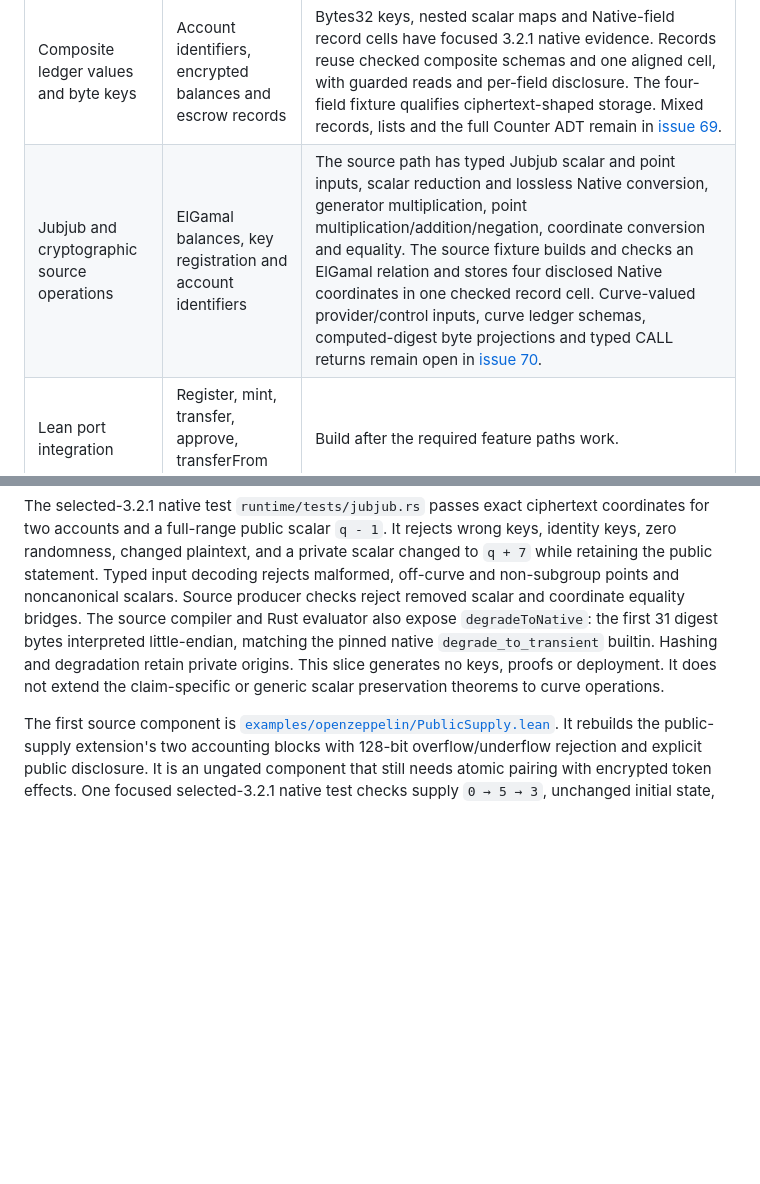
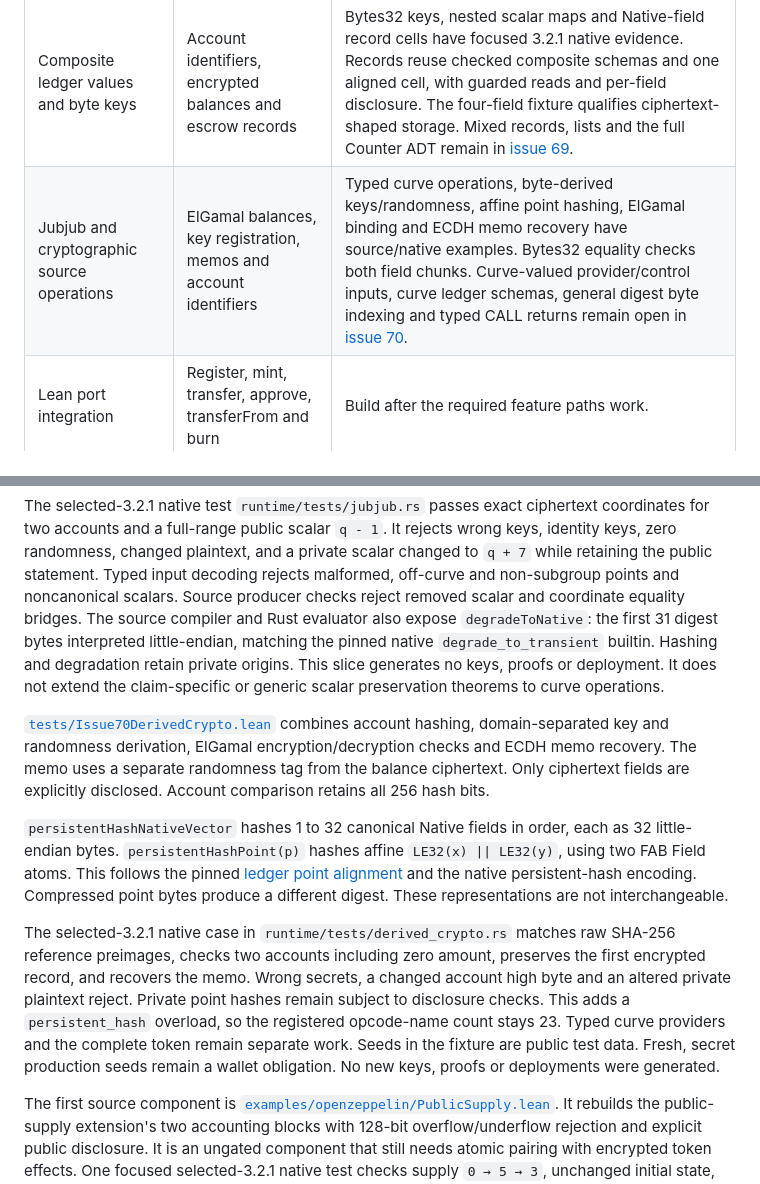
Before and after one commit to awjreynolds/nightlean, a Markdown page: docs/development/openzeppelin-port.md, 2 parts joined by grey strips. Drawn GitHub-style; blank space fills up the shorter version.

```diff
--- a/docs/development/openzeppelin-port.md
+++ b/docs/development/openzeppelin-port.md
@@ -19,7 +19,7 @@ Different instruction sequences and constraint counts are acceptable.
 | Ledger-backed getter returns | totalSupply, balanceOf and isRegistered | Entrypoint returns are currently empty. Typed outputs checked after ledger effects and actual native CALL return binding remain in [issue 50](https://github.com/awjreynolds/noctium/issues/50). Public transcript reads supply state evidence, not returned function values. |
 | Guarded native execution | Missing accounts, balance checks and conditional updates | Scalar reads/writes/require and nested effect-block branches support guarded activity and safe inactive values. Selected-3.2.1 native checks pass; separate write fixtures have real proof/attachment evidence with native Noop/gas agreement. General helper/witness branches and aggregate reads remain open in issue 43. |
 | Composite ledger values and byte keys | Account identifiers, encrypted balances and escrow records | Bytes32 keys, nested scalar maps and Native-field record cells have focused 3.2.1 native evidence. Records reuse checked composite schemas and one aligned cell, with guarded reads and per-field disclosure. The four-field fixture qualifies ciphertext-shaped storage. Mixed records, lists and the full Counter ADT remain in [issue 69](https://github.com/awjreynolds/noctium/issues/69). |
-| Jubjub and cryptographic source operations | ElGamal balances, key registration and account identifiers | The source path has typed Jubjub scalar and point inputs, scalar reduction and lossless Native conversion, generator multiplication, point multiplication/addition/negation, coordinate conversion and equality. The source fixture builds and checks an ElGamal relation and stores four disclosed Native coordinates in one checked record cell. Curve-valued provider/control inputs, curve ledger schemas, computed-digest byte projections and typed CALL returns remain open in [issue 70](https://github.com/awjreynolds/noctium/issues/70). |
+| Jubjub and cryptographic source operations | ElGamal balances, key registration, memos and account identifiers | Typed curve operations, byte-derived keys/randomness, affine point hashing, ElGamal binding and ECDH memo recovery have source/native examples. Bytes32 equality checks both field chunks. Curve-valued provider/control inputs, curve ledger schemas, general digest byte indexing and typed CALL returns remain open in [issue 70](https://github.com/awjreynolds/noctium/issues/70). |
 | Lean port integration | Register, mint, transfer, approve, transferFrom and burn | Build after the required feature paths work. |
 
 The complete 47-instruction, 15-type native inventory remains the wider target.
@@ -73,6 +73,29 @@ the first 31 digest bytes interpreted little-endian, matching the pinned native
 This slice generates no keys, proofs or deployment. It does not extend the
 claim-specific or generic scalar preservation theorems to curve operations.
 
+[`tests/Issue70DerivedCrypto.lean`](../../tests/Issue70DerivedCrypto.lean)
+combines account hashing, domain-separated key and randomness derivation,
+ElGamal encryption/decryption checks and ECDH memo recovery. The memo uses a
+separate randomness tag from the balance ciphertext. Only ciphertext fields
+are explicitly disclosed. Account comparison retains all 256 hash bits.
+
+`persistentHashNativeVector` hashes 1 to 32 canonical Native fields in order,
+each as 32 little-endian bytes. `persistentHashPoint(p)` hashes affine
+`LE32(x) || LE32(y)`, using two FAB Field atoms. This follows the pinned
+[ledger point alignment](https://github.com/midnightntwrk/midnight-ledger/blob/a2b30128ca4b660b73a068e29b56b48ede8c9a74/transient-crypto/src/curve.rs)
+and the native persistent-hash encoding. Compressed point bytes produce a
+different digest. These representations are not interchangeable.
+
+The selected-3.2.1 native case in `runtime/tests/derived_crypto.rs` matches raw
+SHA-256 reference preimages, checks two accounts including zero amount, preserves
+the first encrypted record, and recovers the memo. Wrong secrets, a changed
+account high byte and an altered private plaintext reject. Private point hashes
+remain subject to disclosure checks. This adds a `persistent_hash` overload,
+so the registered opcode-name count stays 23. Typed curve providers and the
+complete token remain separate work. Seeds in the fixture are public test data.
+Fresh, secret production seeds remain a wallet obligation. No new keys, proofs
+or deployments were generated.
+
 The first source component is
 [`examples/openzeppelin/PublicSupply.lean`](../../examples/openzeppelin/PublicSupply.lean).
 It rebuilds the public-supply extension's two accounting blocks with 128-bit
```
Also changed, not shown: README.md (+1 -1 lines), docs/assets/noctium-capabilities.png, docs/assets/noctium-social.png, 3 other files.
